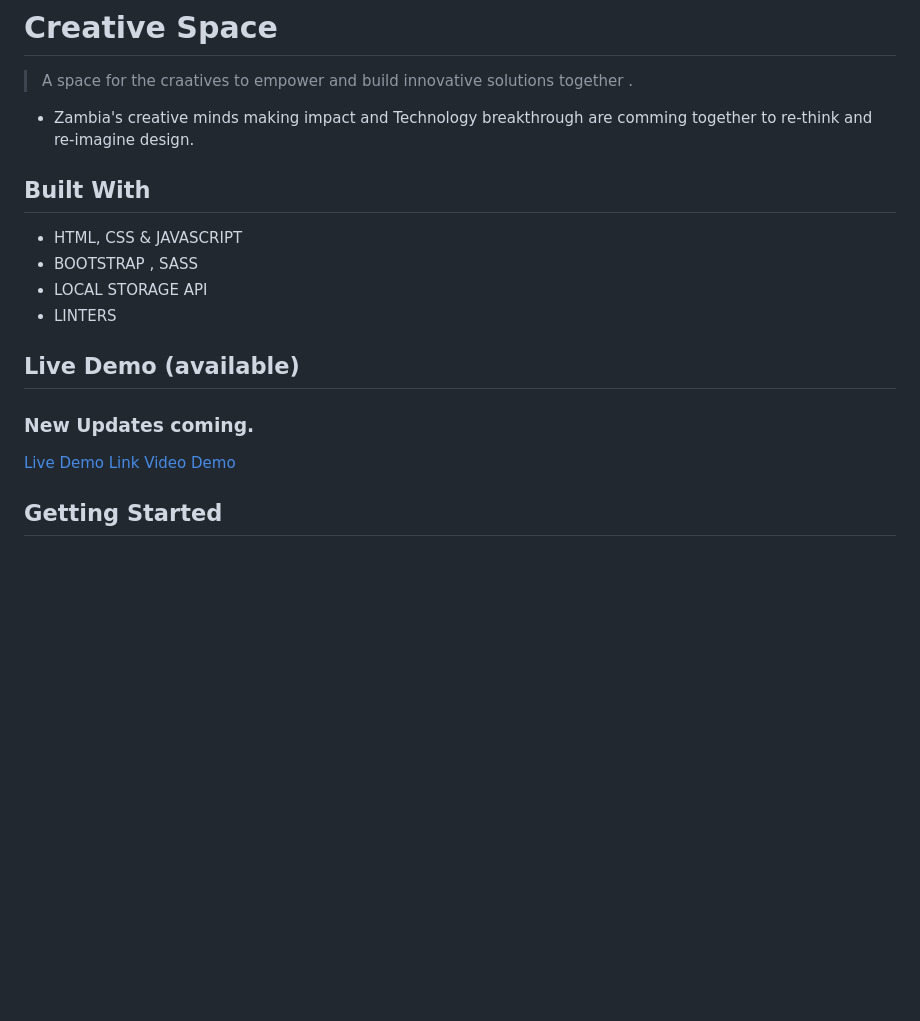
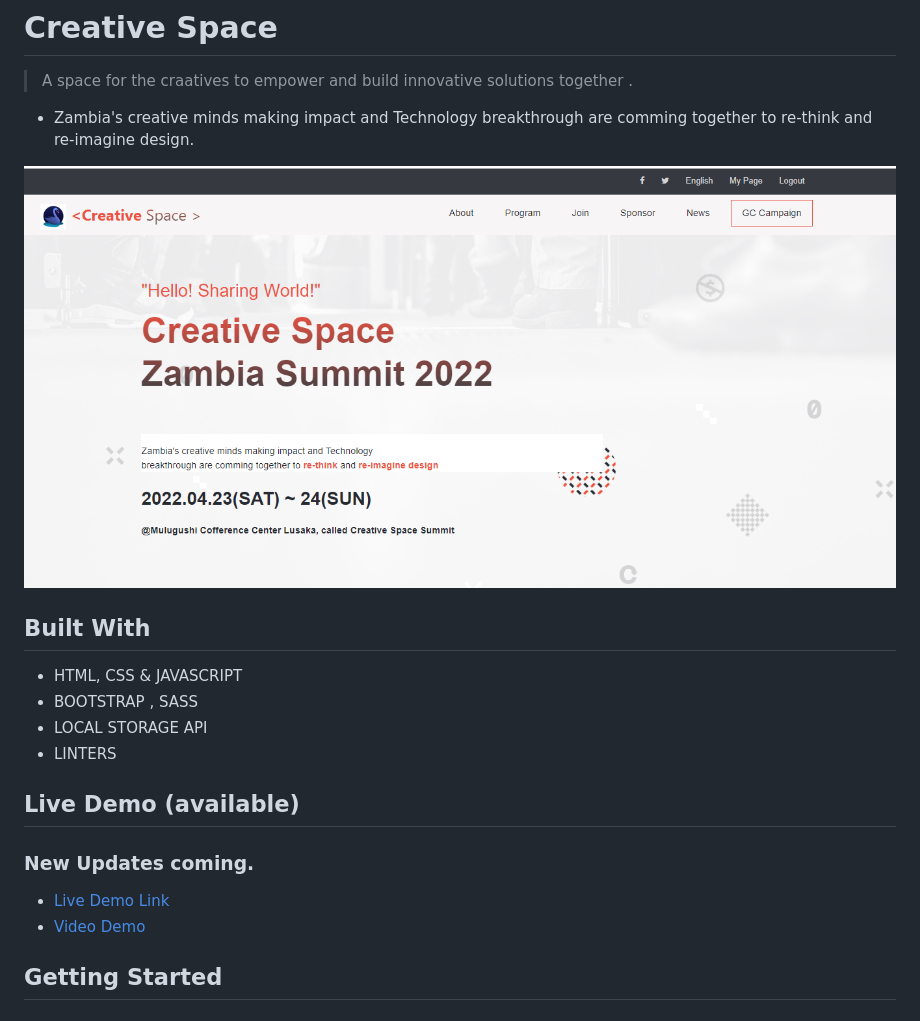
Before and after one commit to kinginthenorthcodez/capstone-project-1, a Markdown page: README.md, the part around the change. GitHub-like rendering; pictures changed too: app_screenshot.png; blank space fills up the shorter version.

```diff
--- a/README.md
+++ b/README.md
@@ -6,6 +6,7 @@
 - Zambia's creative minds making impact and Technology
   breakthrough are comming together to re-think and re-imagine design.
 
+![screenshot](./app_screenshot.png)
 
 ## Built With
 
@@ -16,8 +17,8 @@
 
 ## Live Demo (available)
 ### New Updates coming.
-[Live Demo Link](https://kinginthenorthcodez.github.io/capstone-project-1/)
-[Video Demo](https://www.loom.com/share/1ee6356a13dd4db2a08812330f85f195)
+- [Live Demo Link](https://kinginthenorthcodez.github.io/capstone-project-1/)
+- [Video Demo](https://www.loom.com/share/1ee6356a13dd4db2a08812330f85f195)
 
 
 ## Getting Started
```
